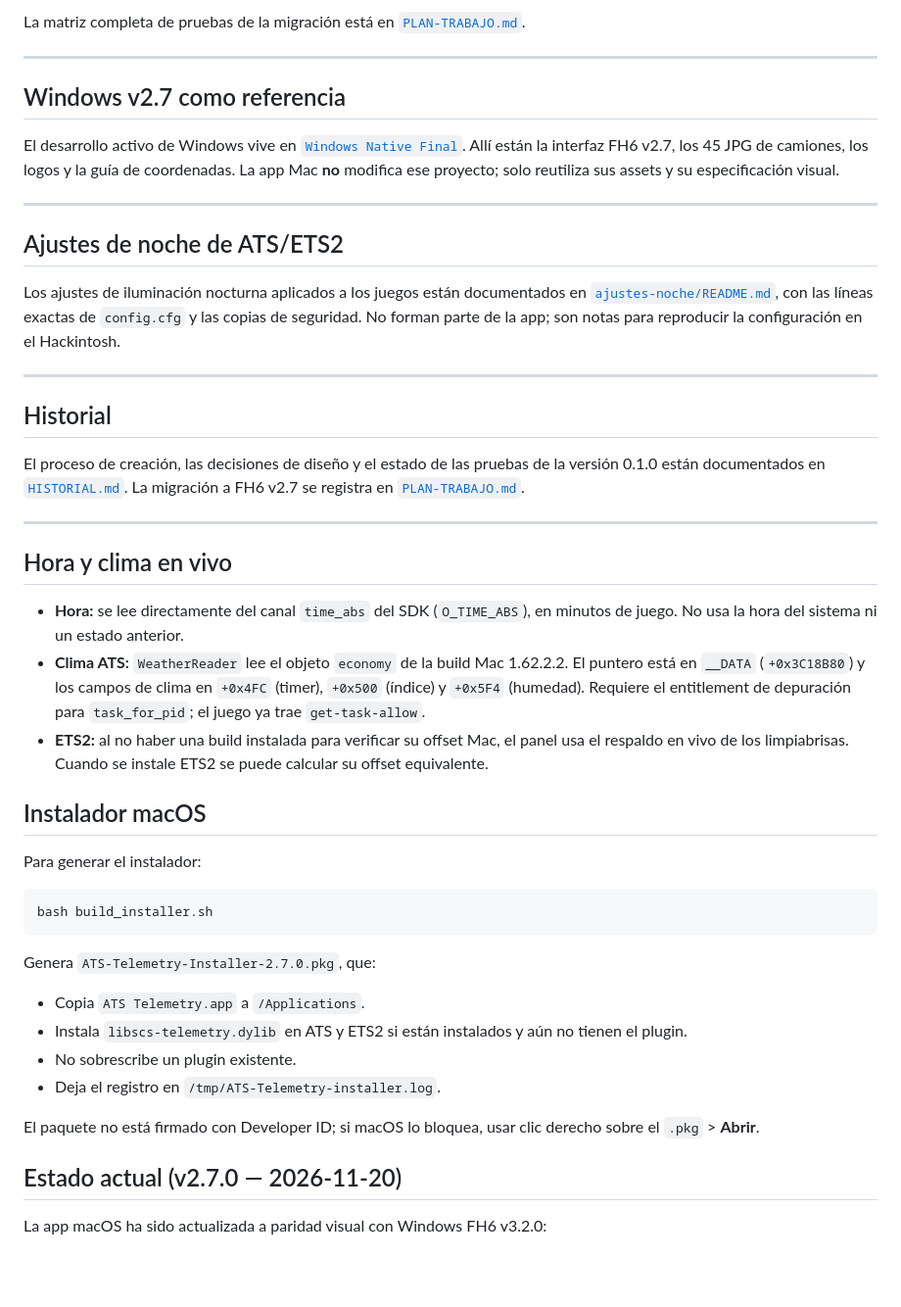
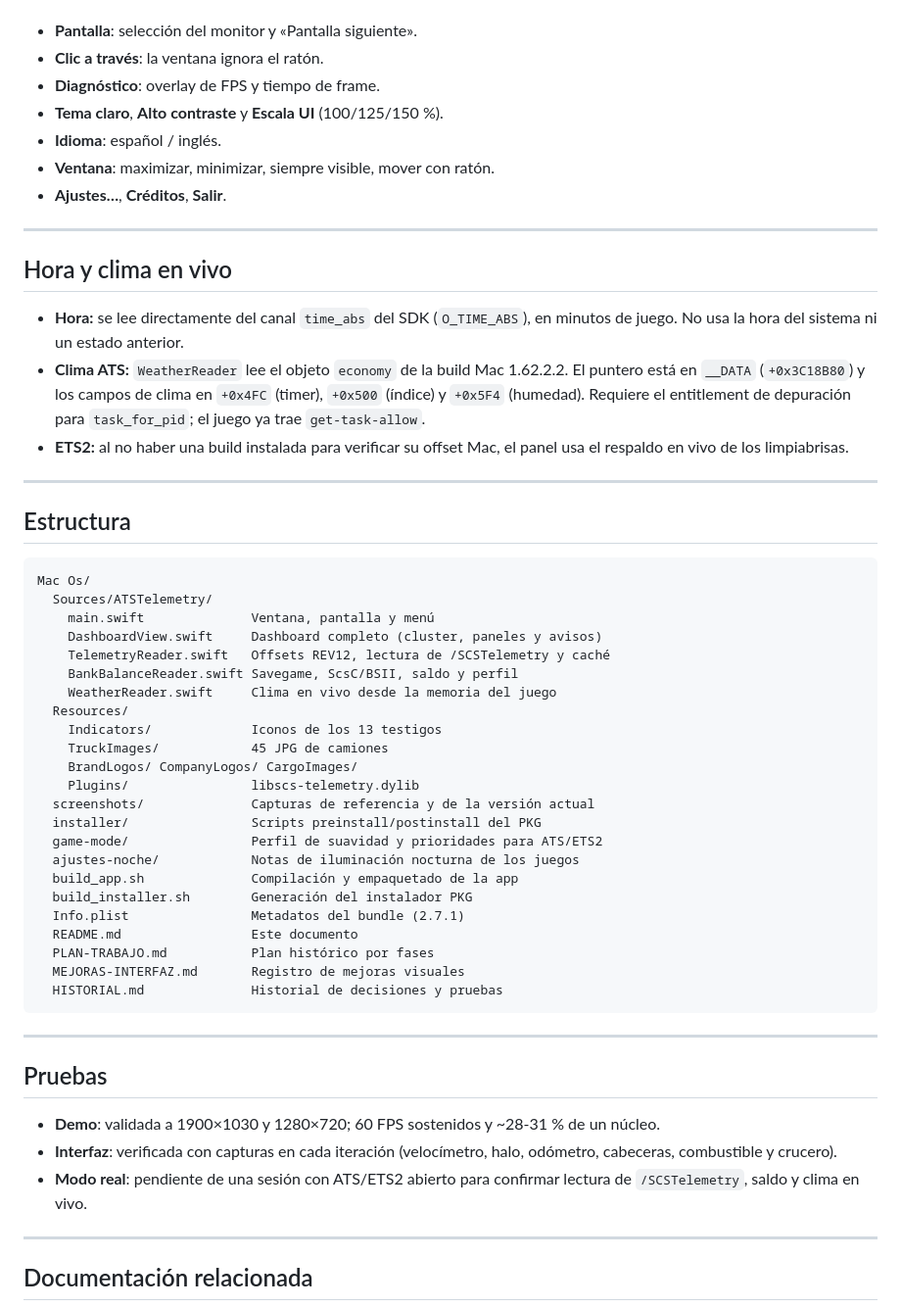
Before and after one commit to andresvillacrez/ATSTelemetry-Mac, a Markdown page: README.md, the part around one of its changes. Shown at 98% size. GitHub-like rendering; blank space fills up the shorter version.

````diff
--- a/README.md
+++ b/README.md
@@ -214,33 +179,10 @@ en este equipo Windows**; la Fase 0 debe confirmar en el Hackintosh:
-La matriz completa de pruebas de la migración está en
-[`PLAN-TRABAJO.md`](PLAN-TRABAJO.md#7-matriz-de-pruebas).
-
----
-
-## Windows v2.7 como referencia
-
-El desarrollo activo de Windows vive en
-[`Windows Native Final`](../Windows%20Native%20Final/README.md). Allí están la
-interfaz FH6 v2.7, los 45 JPG de camiones, los logos y la guía de coordenadas.
-La app Mac **no** modifica ese proyecto; solo reutiliza sus assets y su
-especificación visual.
-
----
-
-## Ajustes de noche de ATS/ETS2
-
-Los ajustes de iluminación nocturna aplicados a los juegos están documentados
-en [`ajustes-noche/README.md`](ajustes-noche/README.md), con las líneas exactas
-de `config.cfg` y las copias de seguridad. No forman parte de la app; son notas
-para reproducir la configuración en el Hackintosh.
-
----
-
-## Historial
-
-El proceso de creación, las decisiones de diseño y el estado de las pruebas de
-la versión 0.1.0 están documentados en [`HISTORIAL.md`](HISTORIAL.md). La
-migración a FH6 v2.7 se registra en
-[`PLAN-TRABAJO.md`](PLAN-TRABAJO.md).
+- **Pantalla**: selección del monitor y «Pantalla siguiente».
+- **Clic a través**: la ventana ignora el ratón.
+- **Diagnóstico**: overlay de FPS y tiempo de frame.
+- **Tema claro**, **Alto contraste** y **Escala UI** (100/125/150 %).
+- **Idioma**: español / inglés.
+- **Ventana**: maximizar, minimizar, siempre visible, mover con ratón.
+- **Ajustes…**, **Créditos**, **Salir**.
 
 ---
 
@@ -254,29 +196,50 @@ migración a FH6 v2.7 se registra en
   entitlement de depuración para `task_for_pid`; el juego ya trae
   `get-task-allow`.
 - **ETS2:** al no haber una build instalada para verificar su offset Mac, el
-  panel usa el respaldo en vivo de los limpiabrisas. Cuando se instale ETS2 se
-  puede calcular su offset equivalente.
+  panel usa el respaldo en vivo de los limpiabrisas.
 
-## Instalador macOS
+---
 
-Para generar el instalador:
+## Estructura
 
-```bash
-bash build_installer.sh
+```text
+Mac Os/
+  Sources/ATSTelemetry/
+    main.swift              Ventana, pantalla y menú
+    DashboardView.swift     Dashboard completo (cluster, paneles y avisos)
+    TelemetryReader.swift   Offsets REV12, lectura de /SCSTelemetry y caché
+    BankBalanceReader.swift Savegame, ScsC/BSII, saldo y perfil
+    WeatherReader.swift     Clima en vivo desde la memoria del juego
+  Resources/
+    Indicators/             Iconos de los 13 testigos
+    TruckImages/            45 JPG de camiones
+    BrandLogos/ CompanyLogos/ CargoImages/
+    Plugins/                libscs-telemetry.dylib
+  screenshots/              Capturas de referencia y de la versión actual
+  installer/                Scripts preinstall/postinstall del PKG
+  game-mode/                Perfil de suavidad y prioridades para ATS/ETS2
+  ajustes-noche/            Notas de iluminación nocturna de los juegos
+  build_app.sh              Compilación y empaquetado de la app
+  build_installer.sh        Generación del instalador PKG
+  Info.plist                Metadatos del bundle (2.7.1)
+  README.md                 Este documento
+  PLAN-TRABAJO.md           Plan histórico por fases
+  MEJORAS-INTERFAZ.md       Registro de mejoras visuales
+  HISTORIAL.md              Historial de decisiones y pruebas
 ```
 
-Genera `ATS-Telemetry-Installer-2.7.0.pkg`, que:
+---
 
-- Copia `ATS Telemetry.app` a `/Applications`.
-- Instala `libscs-telemetry.dylib` en ATS y ETS2 si están instalados y aún no
-  tienen el plugin.
-- No sobrescribe un plugin existente.
-- Deja el registro en `/tmp/ATS-Telemetry-installer.log`.
+## Pruebas
 
-El paquete no está firmado con Developer ID; si macOS lo bloquea, usar
-clic derecho sobre el `.pkg` > **Abrir**.
+- **Demo**: validada a 1900×1030 y 1280×720; 60 FPS sostenidos y ~28-31 % de
+  un núcleo.
+- **Interfaz**: verificada con capturas en cada iteración (velocímetro, halo,
+  odómetro, cabeceras, combustible y crucero).
+- **Modo real**: pendiente de una sesión con ATS/ETS2 abierto para confirmar
+  lectura de `/SCSTelemetry`, saldo y clima en vivo.
 
-## Estado actual (v2.7.0 — 2026-11-20)
+---
 
-La app macOS ha sido actualizada a paridad visual con Windows FH6 v3.2.0:
+## Documentación relacionada
 
````
Also changed, not shown: other parts of README.md (+100 -163 lines), screenshots/ats-telemetry-2.7.1.png (added).
